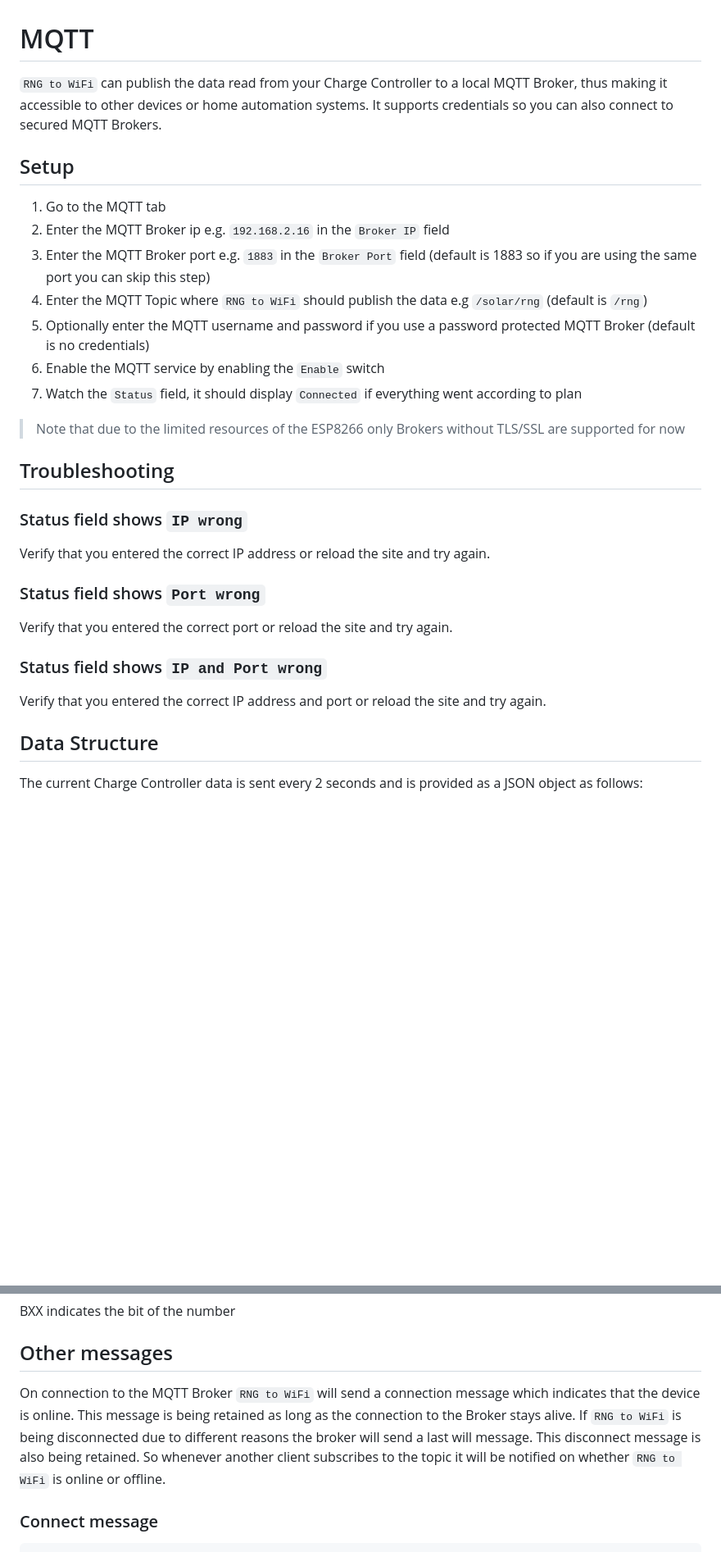
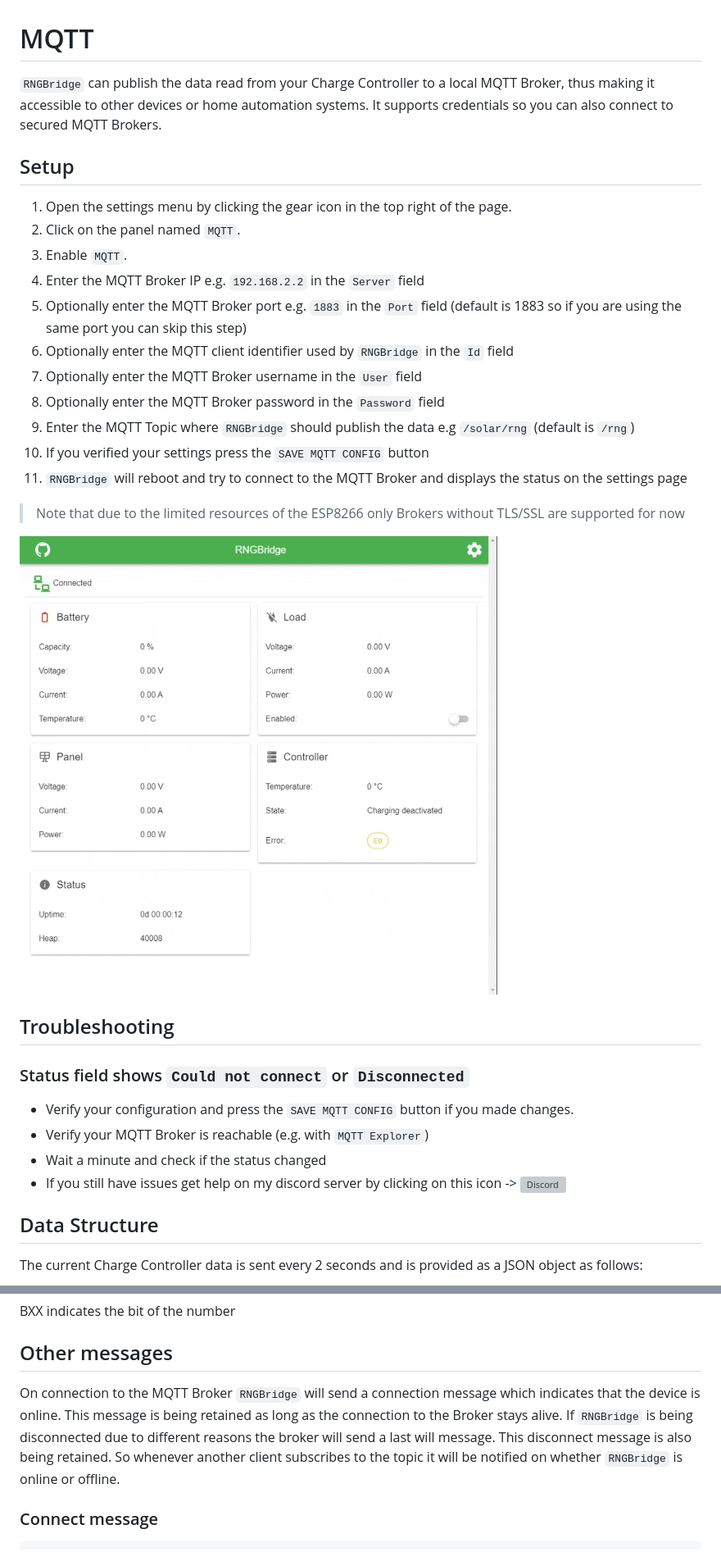
Before and after one commit to enwi/RNGBridgeDoc, a Markdown page: mqtt.md, 2 parts joined by grey strips. Shown: that part at 82% size. Drawn GitHub-style; pictures changed too: images/gif/mqtt.gif (added); blank space fills up the shorter version; grey boxes are pictures that could not be loaded.

Commit message:
Update mqtt and comissioning guide

````diff
--- a/mqtt.md
+++ b/mqtt.md
@@ -1,27 +1,30 @@
 # MQTT
-`RNG to WiFi` can publish the data read from your Charge Controller to a local MQTT Broker, thus making it accessible to other devices or home automation systems.
+`RNGBridge` can publish the data read from your Charge Controller to a local MQTT Broker, thus making it accessible to other devices or home automation systems.
 It supports credentials so you can also connect to secured MQTT Brokers.
 
 ## Setup
-1. Go to the MQTT tab
-2. Enter the MQTT Broker ip e.g. `192.168.2.16` in the `Broker IP` field
-3. Enter the MQTT Broker port e.g. `1883` in the `Broker Port` field (default is 1883 so if you are using the same port you can skip this step)
-4. Enter the MQTT Topic where `RNG to WiFi` should publish the data e.g `/solar/rng` (default is `/rng`)
-5. Optionally enter the MQTT username and password if you use a password protected MQTT Broker (default is no credentials)
-6. Enable the MQTT service by enabling the `Enable` switch
-7. Watch the `Status` field, it should display `Connected` if everything went according to plan
+1. Open the settings menu by clicking the gear icon in the top right of the page.
+2. Click on the panel named `MQTT`.
+3. Enable `MQTT`.
+4. Enter the MQTT Broker IP e.g. `192.168.2.2` in the `Server` field
+5. Optionally enter the MQTT Broker port e.g. `1883` in the `Port` field (default is 1883 so if you are using the same port you can skip this step)
+6. Optionally enter the MQTT client identifier used by `RNGBridge` in the `Id` field
+7. Optionally enter the MQTT Broker username in the `User` field
+8. Optionally enter the MQTT Broker password in the `Password` field
+9. Enter the MQTT Topic where `RNGBridge` should publish the data e.g `/solar/rng` (default is `/rng`)
+10. If you verified your settings press the `SAVE MQTT CONFIG` button
+11. `RNGBridge` will reboot and try to connect to the MQTT Broker and displays the status on the settings page
 
 > Note that due to the limited resources of the ESP8266 only Brokers without TLS/SSL are supported for now
 
+<img src="https://github.com/enwi/RNGBridgeDoc/blob/main/images/gif/mqtt.gif" width="600">
+
 ## Troubleshooting
-### Status field shows `IP wrong`
-Verify that you entered the correct IP address or reload the site and try again.
-
-### Status field shows `Port wrong`
-Verify that you entered the correct port or reload the site and try again.
-
-### Status field shows `IP and Port wrong`
-Verify that you entered the correct IP address and port or reload the site and try again.
+### Status field shows `Could not connect` or `Disconnected`
+- Verify your configuration and press the `SAVE MQTT CONFIG` button if you made changes.
+- Verify your MQTT Broker is reachable (e.g. with `MQTT Explorer`)
+- Wait a minute and check if the status changed
+- If you still have issues get help on my discord server by clicking on this icon -> [![Discord](https://img.shields.io/discord/781219798931603527.svg?label=enwi&logo=discord&logoColor=ffffff&color=7389D8&labelColor=6A7EC2)](https://discord.gg/YxVyJWX62h)
 
 ## Data Structure
 The current Charge Controller data is sent every 2 seconds and is provided as a JSON object as follows:
@@ -109,7 +112,7 @@ The current Charge Controller data is sent every 2 seconds and is provided as a
 BXX indicates the bit of the number
 
 ## Other messages
-On connection to the MQTT Broker `RNG to WiFi` will send a connection message which indicates that the device is online. This message is being retained as long as the connection to the Broker stays alive. If `RNG to WiFi` is being disconnected due to different reasons the broker will send a last will message. This disconnect message is also being retained. So whenever another client subscribes to the topic it will be notified on whether `RNG to WiFi` is online or offline.
+On connection to the MQTT Broker `RNGBridge` will send a connection message which indicates that the device is online. This message is being retained as long as the connection to the Broker stays alive. If `RNGBridge` is being disconnected due to different reasons the broker will send a last will message. This disconnect message is also being retained. So whenever another client subscribes to the topic it will be notified on whether `RNGBridge` is online or offline.
 
 ### Connect message
 ```
````
Also changed, not shown: comissioning.md (+11 -11 lines).
